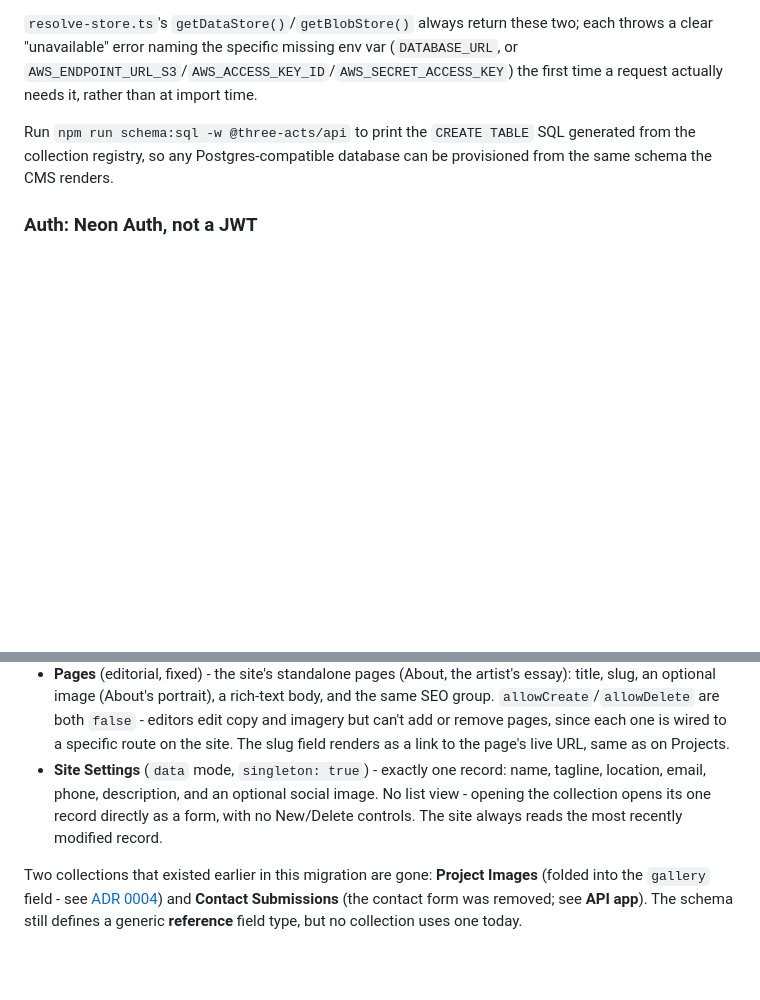
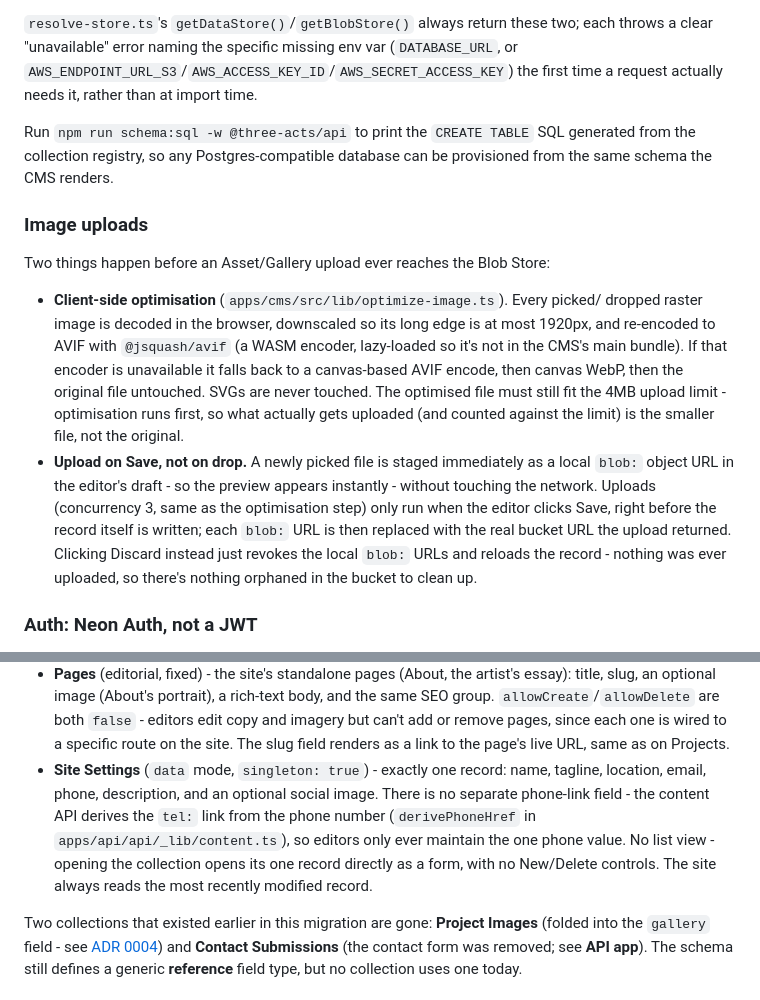
Before and after one commit to Three-Acts/richard-james, a Markdown page: README.md, 2 parts joined by grey strips. Drawn GitHub-style; blank space fills up the shorter version.

Commit message:
Document image optimisation, upload on save and the derived phone link
Co-Authored-By: Claude Fable 5.1 <noreply@anthropic.com>

```diff
--- a/README.md
+++ b/README.md
@@ -198,6 +198,26 @@ Run `npm run schema:sql -w @three-acts/api` to print the `CREATE TABLE` SQL gene
 from the collection registry, so any Postgres-compatible database can be provisioned
 from the same schema the CMS renders.
 
+### Image uploads
+
+Two things happen before an Asset/Gallery upload ever reaches the Blob Store:
+
+- **Client-side optimisation** (`apps/cms/src/lib/optimize-image.ts`). Every picked/
+  dropped raster image is decoded in the browser, downscaled so its long edge is at
+  most 1920px, and re-encoded to AVIF with `@jsquash/avif` (a WASM encoder, lazy-loaded
+  so it's not in the CMS's main bundle). If that encoder is unavailable it falls back to
+  a canvas-based AVIF encode, then canvas WebP, then the original file untouched. SVGs
+  are never touched. The optimised file must still fit the 4MB upload limit -
+  optimisation runs first, so what actually gets uploaded (and counted against the
+  limit) is the smaller file, not the original.
+- **Upload on Save, not on drop.** A newly picked file is staged immediately as a local
+  `blob:` object URL in the editor's draft - so the preview appears instantly - without
+  touching the network. Uploads (concurrency 3, same as the optimisation step) only run
+  when the editor clicks Save, right before the record itself is written; each `blob:`
+  URL is then replaced with the real bucket URL the upload returned. Clicking Discard
+  instead just revokes the local `blob:` URLs and reloads the record - nothing was ever
+  uploaded, so there's nothing orphaned in the bucket to clean up.
+
 ### Auth: Neon Auth, not a JWT
 
 Neon Auth is managed Better Auth, reached by `apps/api` over plain REST at
@@ -311,9 +331,12 @@ Content is authored in the CMS across three collections (`packages/cms-schema/sr
   the site. The slug field renders as a link to the page's live URL, same as on
   Projects.
 - **Site Settings** (`data` mode, `singleton: true`) - exactly one record: name,
-  tagline, location, email, phone, description, and an optional social image. No list
-  view - opening the collection opens its one record directly as a form, with no
-  New/Delete controls. The site always reads the most recently modified record.
+  tagline, location, email, phone, description, and an optional social image. There is
+  no separate phone-link field - the content API derives the `tel:` link from the phone
+  number (`derivePhoneHref` in `apps/api/api/_lib/content.ts`), so editors only ever
+  maintain the one phone value. No list view - opening the collection opens its one
+  record directly as a form, with no New/Delete controls. The site always reads the
+  most recently modified record.
 
 Two collections that existed earlier in this migration are gone: **Project Images**
 (folded into the `gallery` field - see [ADR 0004](docs/adr/0004-neon-single-provider.md))
```
Also changed, not shown: CONTEXT.md (+11 -0 lines), docs/adr/0004-neon-single-provider.md (+11 -0 lines).
